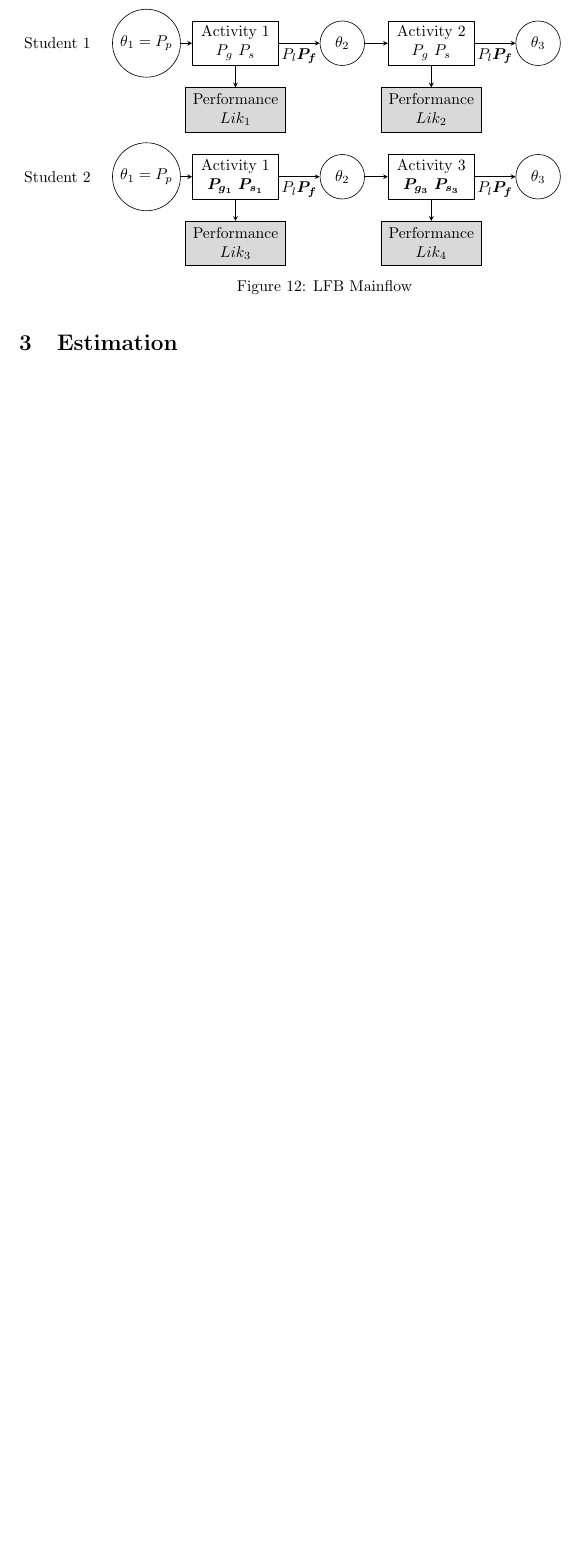
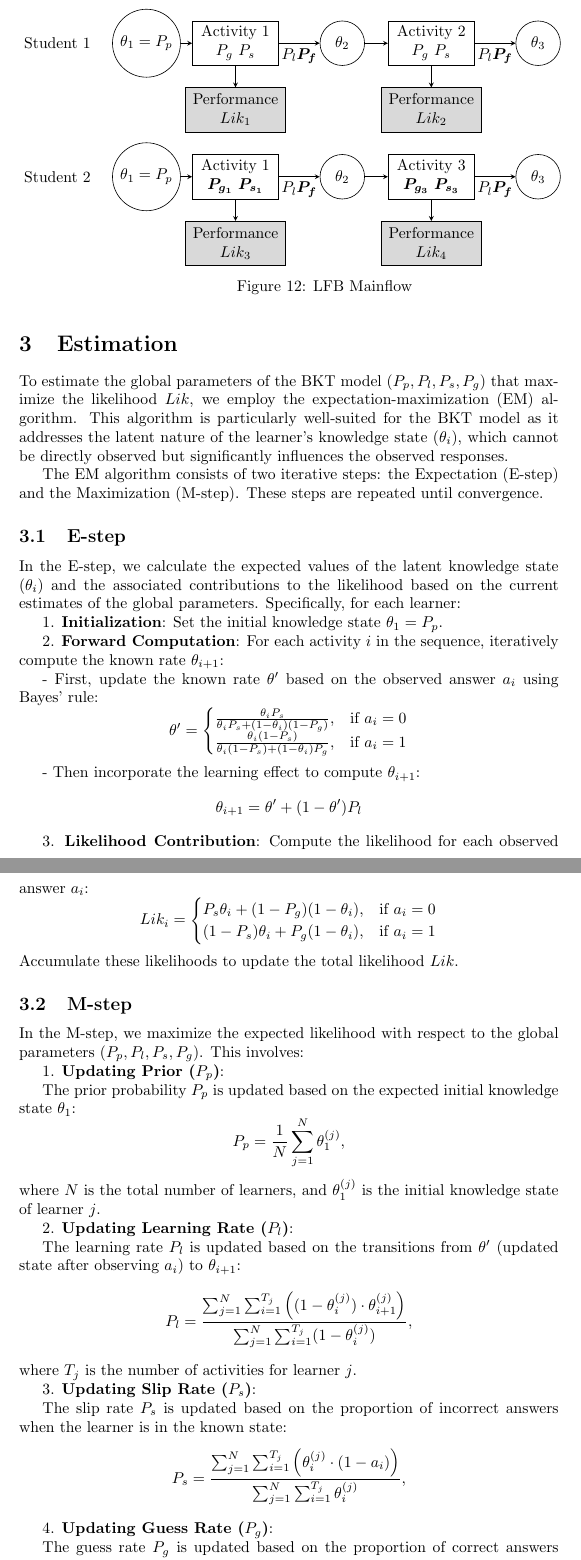
Before and after one commit to Feng-Ji-Lab/BKT, a LaTeX document (intro/intro.tex): part of page 10 of 10 before the commit and two parts of pages 10 and 11 of 12 after it, the two joined at a grey line, cut so that both start at the same text, the shorter picture padded with empty space. Compiled offline with pdfLaTeX.

Commit message:
Update intro.tex

```diff
--- a/intro/intro.tex
+++ b/intro/intro.tex
@@ -670,5 +670,72 @@ The mainflow of LFB is illustrated in Figure 12. Note there are forget parameter
         \node at (4,-5.5) {Figure 12: LFB Mainflow};
     \end{tikzpicture}
 \end{center}
+\section{Estimation}
 
-\section{Estimation}
+To estimate the global parameters of the BKT model (\(P_p, P_l, P_s, P_g\)) that maximize the likelihood \(Lik\), we employ the expectation-maximization (EM) algorithm. This algorithm is particularly well-suited for the BKT model as it addresses the latent nature of the learner's knowledge state (\(\theta_i\)), which cannot be directly observed but significantly influences the observed responses.
+
+The EM algorithm consists of two iterative steps: the Expectation (E-step) and the Maximization (M-step). These steps are repeated until convergence.
+
+\subsection{E-step}
+In the E-step, we calculate the expected values of the latent knowledge state (\(\theta_i\)) and the associated contributions to the likelihood based on the current estimates of the global parameters. Specifically, for each learner:
+
+1. \textbf{Initialization}:
+Set the initial knowledge state \(\theta_1 = P_p\).
+
+2. \textbf{Forward Computation}:
+For each activity \(i\) in the sequence, iteratively compute the known rate \(\theta_{i+1}\):
+
+- First, update the known rate \(\theta'\) based on the observed answer \(a_i\) using Bayes' rule:
+\[
+\theta' =
+\begin{cases}
+    \frac{\theta_i P_s}{\theta_i P_s + (1 - \theta_i)(1 - P_g)}, & \text{if } a_i = 0 \\
+    \frac{\theta_i (1 - P_s)}{\theta_i (1 - P_s) + (1 - \theta_i)P_g}, & \text{if } a_i = 1
+\end{cases}
+\]
+
+- Then incorporate the learning effect to compute \(\theta_{i+1}\):
+\[
+\theta_{i+1} = \theta' + (1 - \theta')P_l
+\]
+
+3. \textbf{Likelihood Contribution}:
+Compute the likelihood for each observed answer \(a_i\):
+\[
+Lik_i =
+\begin{cases}
+    P_s \theta_i + (1 - P_g)(1 - \theta_i), & \text{if } a_i = 0 \\
+    (1 - P_s)\theta_i + P_g(1 - \theta_i), & \text{if } a_i = 1
+\end{cases}
+\]
+Accumulate these likelihoods to update the total likelihood \(Lik\).
+
+\subsection{M-step}
+In the M-step, we maximize the expected likelihood with respect to the global parameters (\(P_p, P_l, P_s, P_g\)). This involves:
+
+1. \textbf{Updating Prior (\(P_p\))}:
+
+    The prior probability \(P_p\) is updated based on the expected initial knowledge state \(\theta_1\):
+    \[
+    P_p = \frac{1}{N} \sum_{j=1}^N \theta_1^{(j)},
+    \]
+    where \(N\) is the total number of learners, and \(\theta_1^{(j)}\) is the initial knowledge state of learner \(j\).
+
+2. \textbf{Updating Learning Rate (\(P_l\))}:
+
+    The learning rate \(P_l\) is updated based on the transitions from \(\theta'\) (updated state after observing \(a_i\)) to \(\theta_{i+1}\):
+    \[
+    P_l = \frac{\sum_{j=1}^N \sum_{i=1}^{T_j} \left( (1 - \theta_i^{(j)}) \cdot \theta_{i+1}^{(j)} \right)}{\sum_{j=1}^N \sum_{i=1}^{T_j} (1 - \theta_i^{(j)})},
+    \]
+    where \(T_j\) is the number of activities for learner \(j\).
+
+3. \textbf{Updating Slip Rate (\(P_s\))}:
+
+    The slip rate \(P_s\) is updated based on the proportion of incorrect answers when the learner is in the known state:
+    \[
+    P_s = \frac{\sum_{j=1}^N \sum_{i=1}^{T_j} \left( \theta_i^{(j)} \cdot (1 - a_i) \right)}{\sum_{j=1}^N \sum_{i=1}^{T_j} \theta_i^{(j)}},
+    \]
+
+4. \textbf{Updating Guess Rate (\(P_g\))}:
+
+    The guess rate \(P_g\) is updated based on the proportion of correct answers when the learner is in the unknown state:
```
Also changed, not shown: intro/intro.tex (8 more changed lines).
